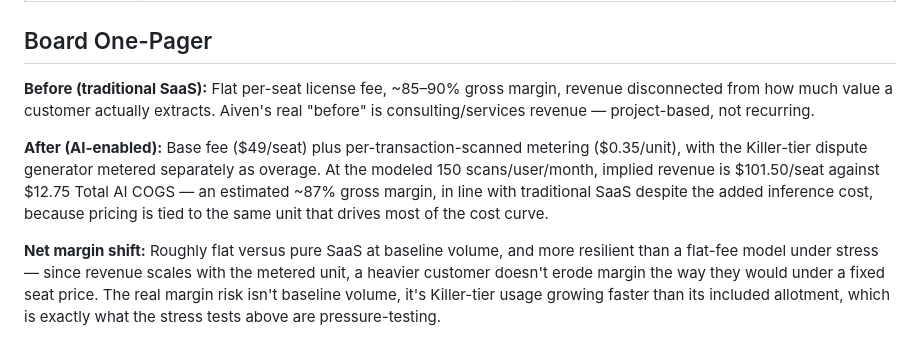
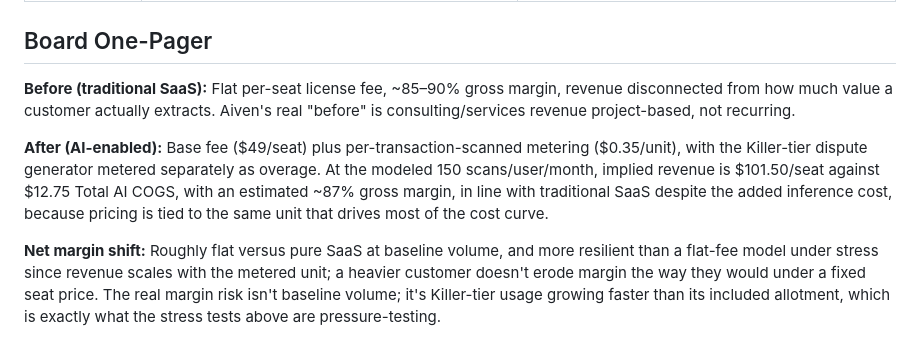
Before and after one commit to joshagusti-cmd/AI-Product-Strategy---Orchestrator, a Markdown page: 03-the-margin/cost-curve.md, the part around the change. Rendered like a GitHub page.

```diff
--- a/03-the-margin/cost-curve.md
+++ b/03-the-margin/cost-curve.md
@@ -76,8 +76,8 @@ Estimate, not false precision: ~188 AI requests/user/month (150 scans + 30 summa
 ## Board One-Pager
 <!-- Before/After: Old SaaS revenue vs. AI usage revenue for your product -->
 
-**Before (traditional SaaS):** Flat per-seat license fee, ~85–90% gross margin, revenue disconnected from how much value a customer actually extracts. Aiven's real "before" is consulting/services revenue — project-based, not recurring.
+**Before (traditional SaaS):** Flat per-seat license fee, ~85–90% gross margin, revenue disconnected from how much value a customer actually extracts. Aiven's real "before" is consulting/services revenue project-based, not recurring.
 
-**After (AI-enabled):** Base fee ($49/seat) plus per-transaction-scanned metering ($0.35/unit), with the Killer-tier dispute generator metered separately as overage. At the modeled 150 scans/user/month, implied revenue is $101.50/seat against $12.75 Total AI COGS — an estimated ~87% gross margin, in line with traditional SaaS despite the added inference cost, because pricing is tied to the same unit that drives most of the cost curve.
+**After (AI-enabled):** Base fee ($49/seat) plus per-transaction-scanned metering ($0.35/unit), with the Killer-tier dispute generator metered separately as overage. At the modeled 150 scans/user/month, implied revenue is $101.50/seat against $12.75 Total AI COGS, with an estimated ~87% gross margin, in line with traditional SaaS despite the added inference cost, because pricing is tied to the same unit that drives most of the cost curve.
 
-**Net margin shift:** Roughly flat versus pure SaaS at baseline volume, and more resilient than a flat-fee model under stress — since revenue scales with the metered unit, a heavier customer doesn't erode margin the way they would under a fixed seat price. The real margin risk isn't baseline volume, it's Killer-tier usage growing faster than its included allotment, which is exactly what the stress tests above are pressure-testing.
+**Net margin shift:** Roughly flat versus pure SaaS at baseline volume, and more resilient than a flat-fee model under stress since revenue scales with the metered unit; a heavier customer doesn't erode margin the way they would under a fixed seat price. The real margin risk isn't baseline volume; it's Killer-tier usage growing faster than its included allotment, which is exactly what the stress tests above are pressure-testing.
```
